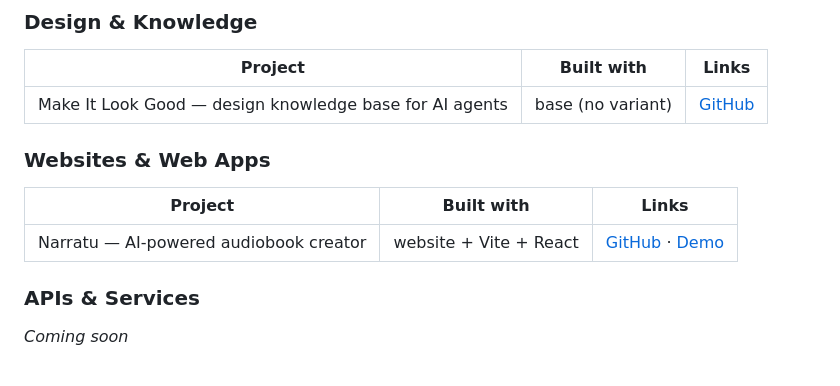
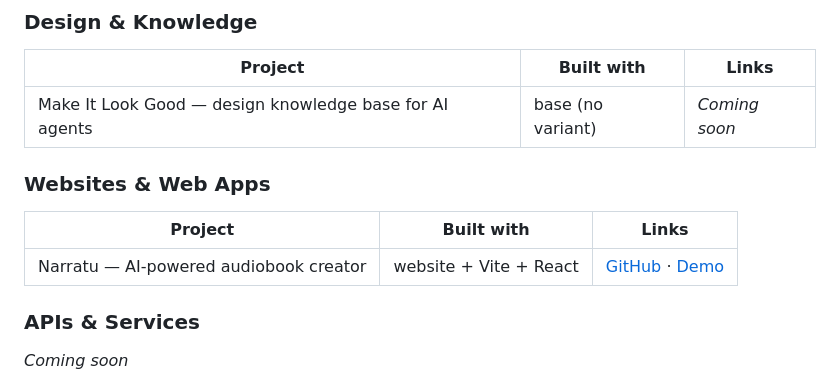
Before and after one commit to jdeworks/project-starter-kit, a Markdown page: README.md, the part around one of its changes. GitHub-like rendering.

Commit message:
Fix README showcases: narratu link to narratu-poc, remove premature make-it-look-good link
Co-Authored-By: Claude Opus 4.6 (1M context) <noreply@anthropic.com>

```diff
--- a/README.md
+++ b/README.md
@@ -279,7 +279,7 @@ Projects built with the starter kit. Want yours listed? Open a PR.
 
 | Project | Built with | Links |
 |---------|-----------|-------|
-| Make It Look Good — design knowledge base for AI agents | base (no variant) | [GitHub](https://github.com/jdeworks/make-it-look-good) |
+| Make It Look Good — design knowledge base for AI agents | base (no variant) | *Coming soon* |
 
 ### Websites & Web Apps
 
```
Also changed, not shown: other parts of README.md (+1 -1 lines).
